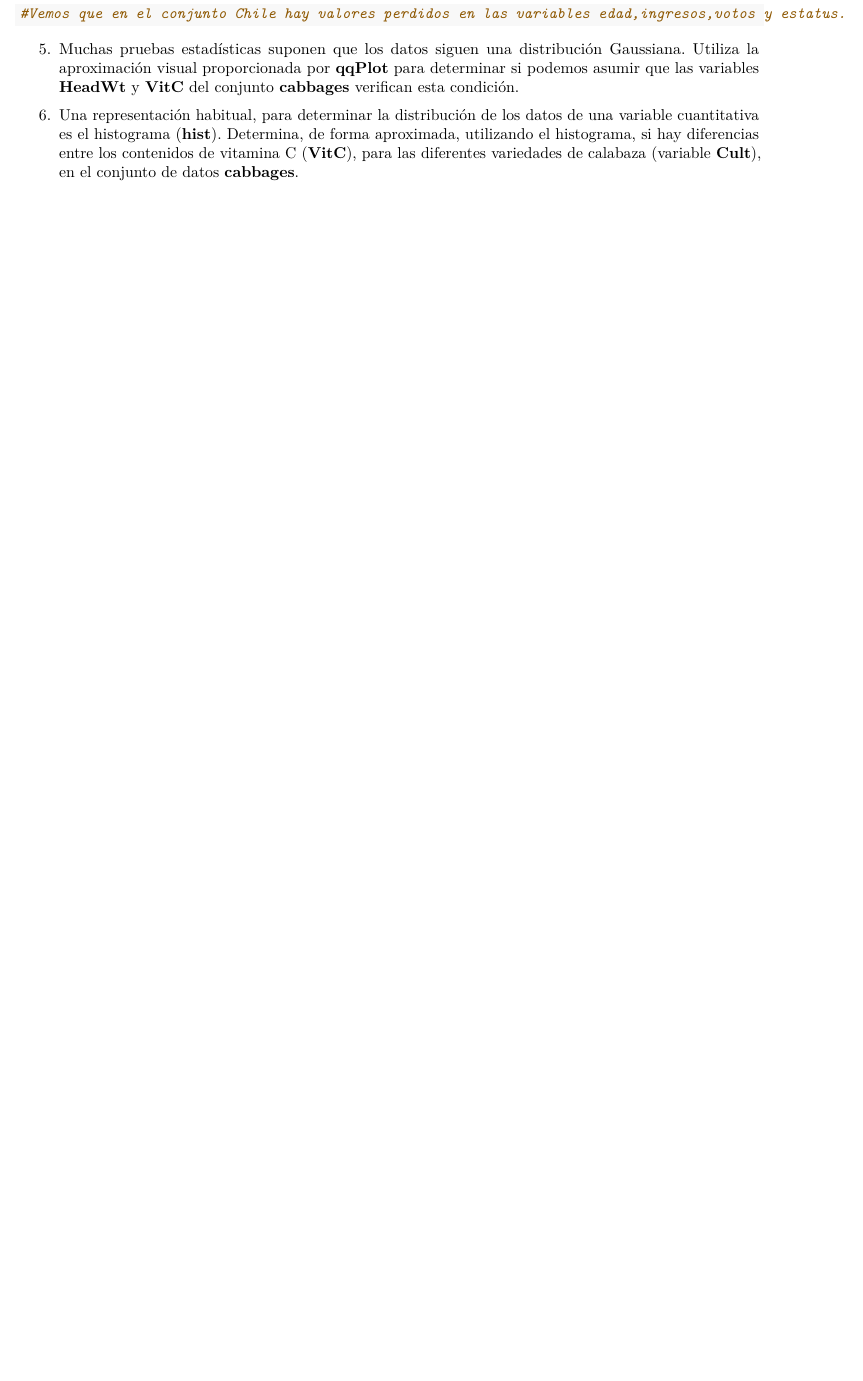
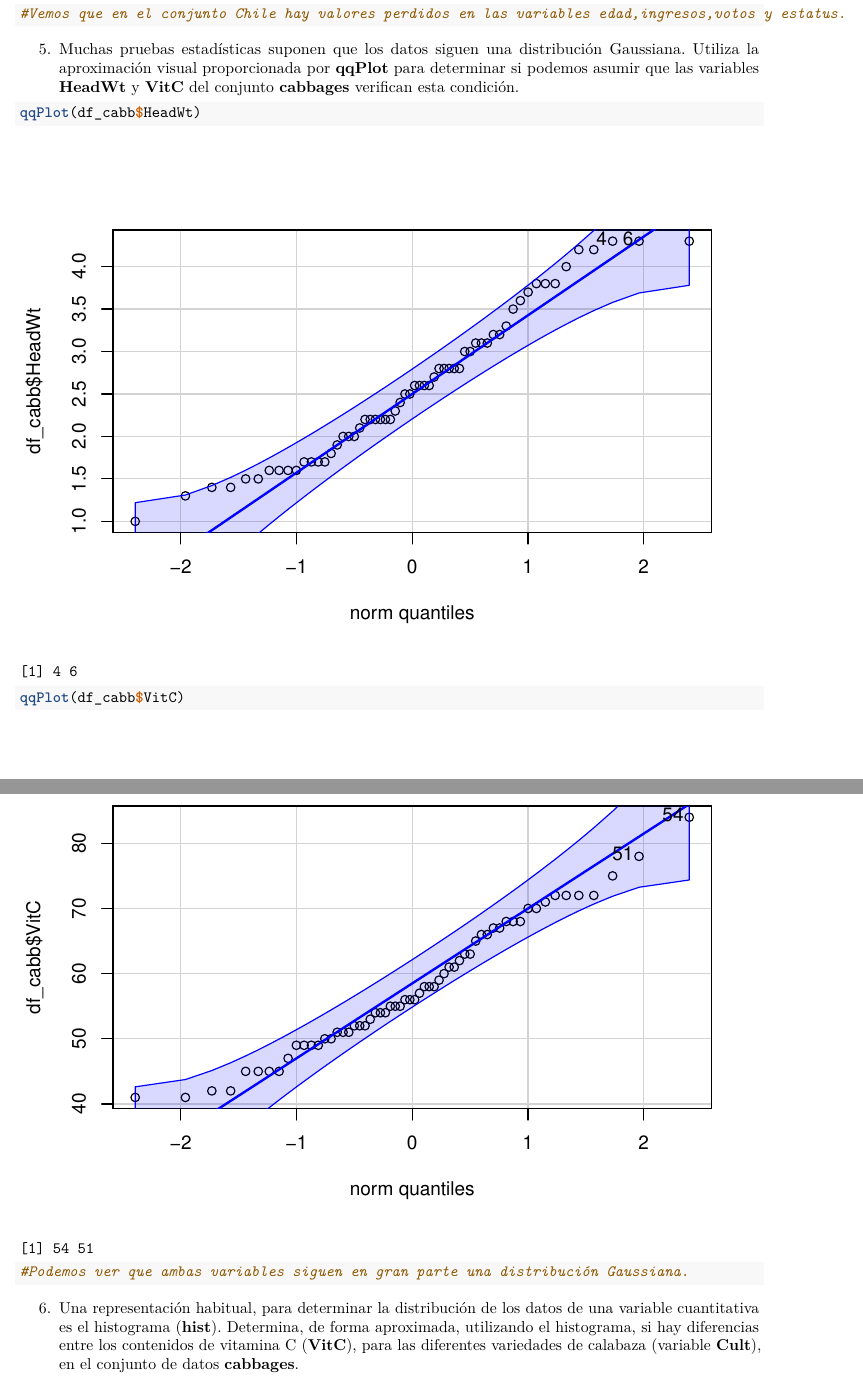
Before and after one commit to manuuuv/Soluciones-Tema1, an R Markdown document (BoletinTema1ALUMNO.Rmd): part of page 59 of 59 before the commit and two parts of pages 59 and 60 of 61 after it, the two joined at a grey line, cut so that both start at the same text, the shorter picture padded with empty space. Rendered offline with R 4.5, knitr and Pandoc, then LaTeX, with nearby package versions.

Commit message:
Ejercicio 5

````diff
--- a/BoletinTema1ALUMNO.Rmd
+++ b/BoletinTema1ALUMNO.Rmd
@@ -185,11 +185,9 @@ summary(df_chi)
 5.  Muchas pruebas estadísticas suponen que los datos siguen una distribución Gaussiana. Utiliza la aproximación visual proporcionada por **qqPlot** para determinar si podemos asumir que las variables **HeadWt** y **VitC** del conjunto **cabbages** verifican esta condición.
 
 ```{r}
-
-
-
-
-
+qqPlot(df_cabb$HeadWt)
+qqPlot(df_cabb$VitC)
+#Podemos ver que ambas variables siguen en gran parte una distribución Gaussiana.
 ```
 
 6.  Una representación habitual, para determinar la distribución de los datos de una variable cuantitativa es el histograma (**hist**). Determina, de forma aproximada, utilizando el histograma, si hay diferencias entre los contenidos de vitamina C (**VitC**), para las diferentes variedades de calabaza (variable **Cult**), en el conjunto de datos **cabbages**.
````
